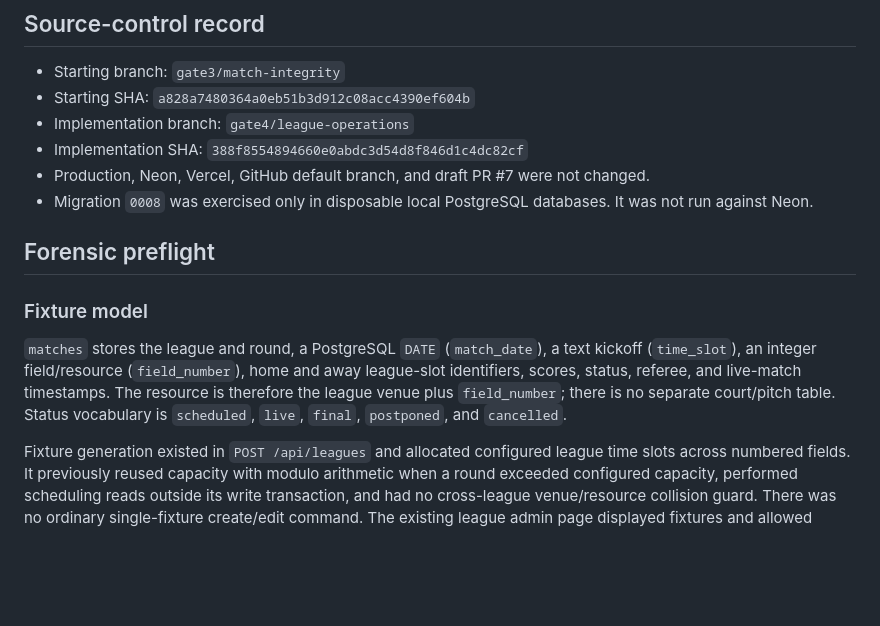
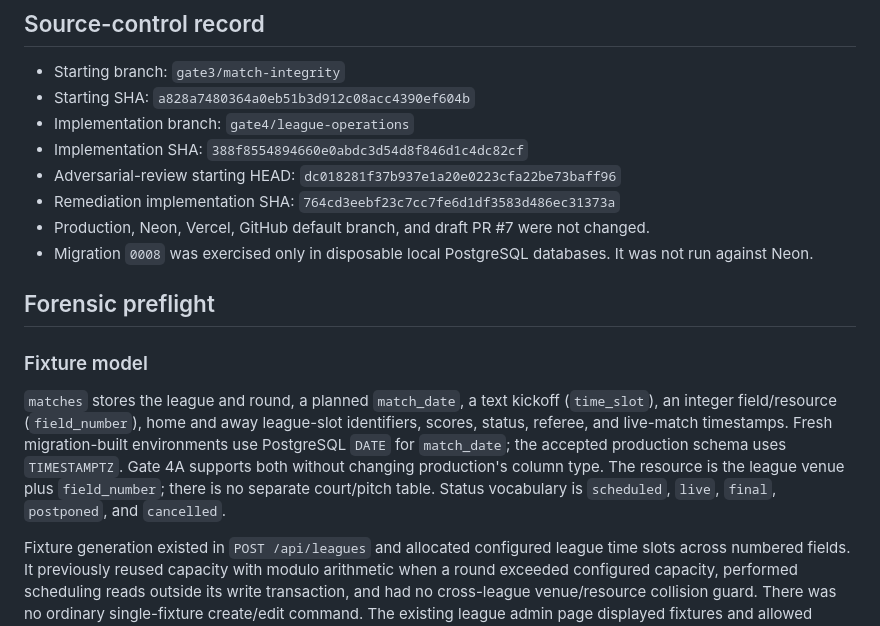
Before and after one commit to only1obijuan-arch/NovaChrono, a Markdown page: docs/gate4a-league-operations-report.md, the part around one of its changes. GitHub-like rendering; blank space fills up the shorter version.

```diff
--- a/docs/gate4a-league-operations-report.md
+++ b/docs/gate4a-league-operations-report.md
@@ -6,6 +6,8 @@
 - Starting SHA: `a828a7480364a0eb51b3d912c08acc4390ef604b`
 - Implementation branch: `gate4/league-operations`
 - Implementation SHA: `388f8554894660e0abdc3d54d8f846d1c4dc82cf`
+- Adversarial-review starting HEAD: `dc018281f37b937e1a20e0223cfa22be73baff96`
+- Remediation implementation SHA: `764cd3eebf23c7cc7fe6d1df3583d486ec31373a`
 - Production, Neon, Vercel, GitHub default branch, and draft PR #7 were not changed.
 - Migration `0008` was exercised only in disposable local PostgreSQL databases. It was not run against Neon.
 
@@ -13,7 +15,7 @@
 
 ### Fixture model
 
-`matches` stores the league and round, a PostgreSQL `DATE` (`match_date`), a text kickoff (`time_slot`), an integer field/resource (`field_number`), home and away league-slot identifiers, scores, status, referee, and live-match timestamps. The resource is therefore the league venue plus `field_number`; there is no separate court/pitch table. Status vocabulary is `scheduled`, `live`, `final`, `postponed`, and `cancelled`.
+`matches` stores the league and round, a planned `match_date`, a text kickoff (`time_slot`), an integer field/resource (`field_number`), home and away league-slot identifiers, scores, status, referee, and live-match timestamps. Fresh migration-built environments use PostgreSQL `DATE` for `match_date`; the accepted production schema uses `TIMESTAMPTZ`. Gate 4A supports both without changing production's column type. The resource is the league venue plus `field_number`; there is no separate court/pitch table. Status vocabulary is `scheduled`, `live`, `final`, `postponed`, and `cancelled`.
 
 Fixture generation existed in `POST /api/leagues` and allocated configured league time slots across numbered fields. It previously reused capacity with modulo arithmetic when a round exceeded configured capacity, performed scheduling reads outside its write transaction, and had no cross-league venue/resource collision guard. There was no ordinary single-fixture create/edit command. The existing league admin page displayed fixtures and allowed referee selection, plus a separate broad round-postpone workflow.
 
```
Also changed, not shown: other parts of docs/gate4a-league-operations-report.md (+28 -11 lines).
